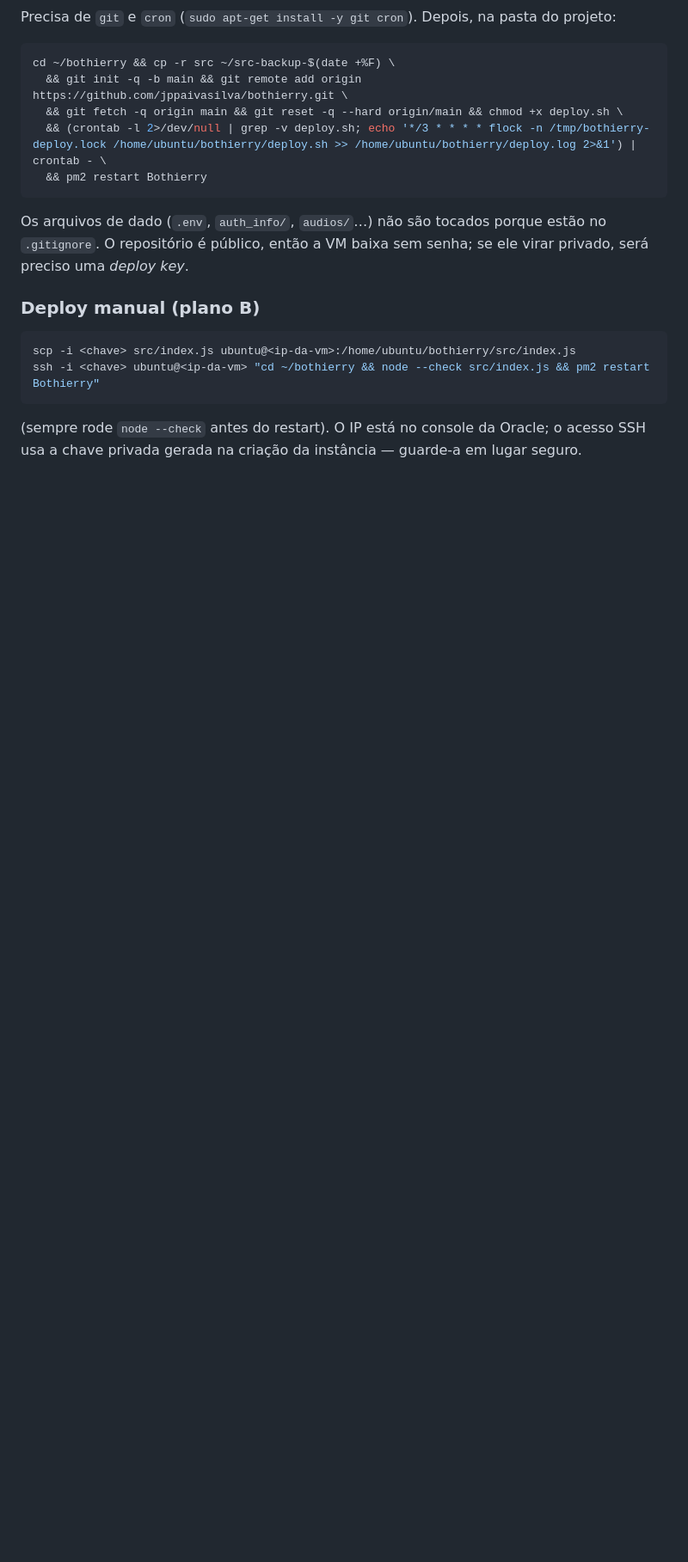
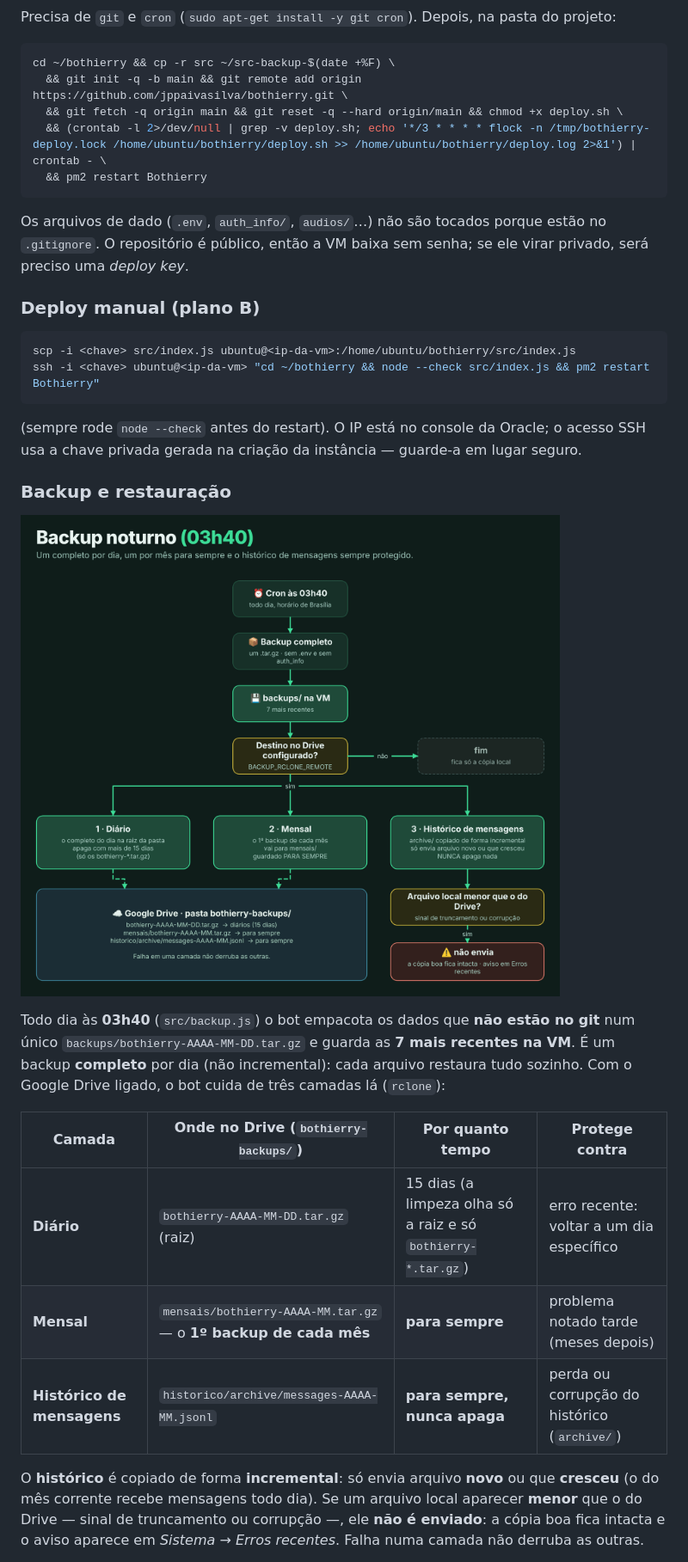
Before and after one commit to jppaivasilva/bothierry, a Markdown page: README.md, the part around one of its changes. Shown at 86% size. Drawn GitHub-style; pictures changed too: docs/fluxo-backup.png (added); blank space fills up the shorter version.

Commit message:
README: secao completa de backup e restauracao (+ fluxograma) (#91)
Claude-Session: https://claude.ai/code/session_01PGpMX7HsPNBaK5Bjc6Ssx7

Co-authored-by: Claude <noreply@anthropic.com>

```diff
--- a/README.md
+++ b/README.md
@@ -442,3 +448,17 @@ ssh -i <chave> ubuntu@<ip-da-vm> "cd ~/bothierry && node --check src/index.js &&
 
 (sempre rode `node --check` antes do restart). O IP está no console da Oracle; o acesso SSH usa a chave privada gerada na criação da instância — guarde-a em lugar seguro.
 
+### Backup e restauração
+
+![Fluxograma do backup noturno: cron às 03h40, backup completo em .tar.gz, 7 cópias na VM e, com o Drive configurado, três camadas: diário (15 dias), mensal (para sempre) e histórico de mensagens incremental, que nunca apaga e não envia arquivo menor que o do Drive](docs/fluxo-backup.png)
+
+Todo dia às **03h40** (`src/backup.js`) o bot empacota os dados que **não estão no git** num único `backups/bothierry-AAAA-MM-DD.tar.gz` e guarda as **7 mais recentes na VM**. É um backup **completo** por dia (não incremental): cada arquivo restaura tudo sozinho. Com o Google Drive ligado, o bot cuida de três camadas lá (`rclone`):
+
+| Camada | Onde no Drive (`bothierry-backups/`) | Por quanto tempo | Protege contra |
+| --- | --- | --- | --- |
+| **Diário** | `bothierry-AAAA-MM-DD.tar.gz` (raiz) | 15 dias (a limpeza olha só a raiz e só `bothierry-*.tar.gz`) | erro recente: voltar a um dia específico |
+| **Mensal** | `mensais/bothierry-AAAA-MM.tar.gz` — o **1º backup de cada mês** | **para sempre** | problema notado tarde (meses depois) |
+| **Histórico de mensagens** | `historico/archive/messages-AAAA-MM.jsonl` | **para sempre, nunca apaga** | perda ou corrupção do histórico (`archive/`) |
+
+O **histórico** é copiado de forma **incremental**: só envia arquivo **novo** ou que **cresceu** (o do mês corrente recebe mensagens todo dia). Se um arquivo local aparecer **menor** que o do Drive — sinal de truncamento ou corrupção —, ele **não é enviado**: a cópia boa fica intacta e o aviso aparece em *Sistema → Erros recentes*. Falha numa camada não derruba as outras.
+
```
Also changed, not shown: other parts of README.md (+78 -5 lines), docs/fontes/LEIA-ME.md (+3 -3 lines), 3 other files.
